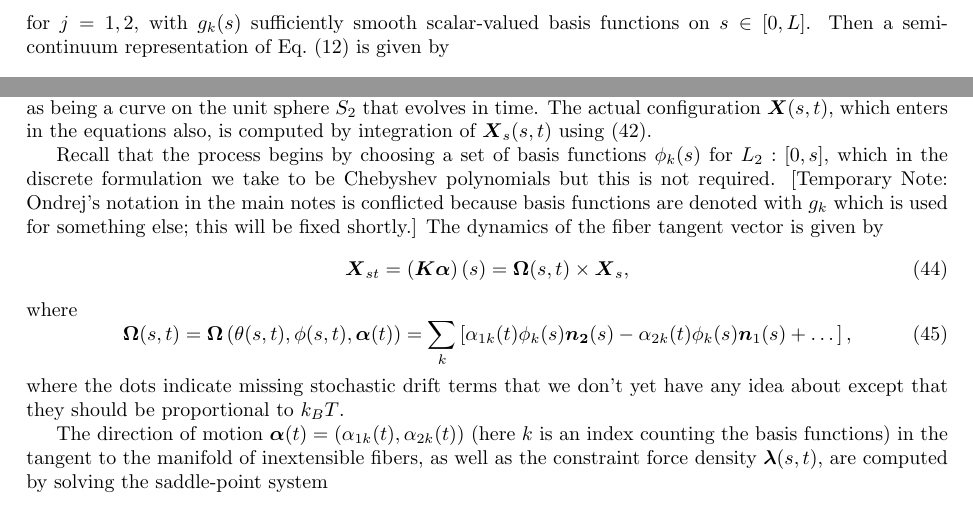
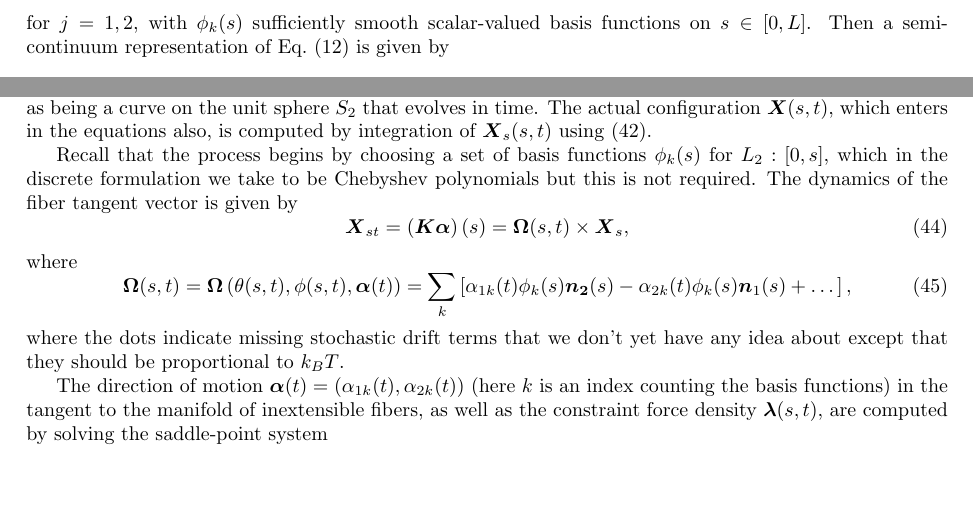
Before and after one commit to stochasticHydroTools/SlenderBody, a LaTeX document (DOC/LocalSBTCheb.tex, which reads DOC/SBTTheory.tex): two parts of pages 4 and 7 of 17, joined at a grey line, cut so that both start at the same text, the shorter picture padded with empty space. The pictures show the PDF file DOC/LocalSBTCheb.pdf that the author committed with the source.

Commit message:
Fixing L2 weak notation

```diff
--- a/DOC/SBTTheory.tex
+++ b/DOC/SBTTheory.tex
@@ -120,12 +120,12 @@ While the pointwise formulation is useful to show equivalence with Tornberg and
 We begin by writing the unknown functions $g_1$ and $g_2$ in terms of basis functions for $L^2:[0,L]$,
 \begin{equation}
 \label{eq:basis}
-g_j(s) = \sum_k \alpha_{jk} g_k(s)
+g_j(s) = \sum_k \alpha_{jk} \phi_k(s)
 \end{equation}
-for $j=1, 2$, with $g_k(s)$ sufficiently smooth scalar-valued basis functions on $s \in [0,L]$. Then a semi-continuum representation of Eq.\ \eqref{eq:defk} is given by
+for $j=1, 2$, with $\phi_k(s)$ sufficiently smooth scalar-valued basis functions on $s \in [0,L]$. Then a semi-continuum representation of Eq.\ \eqref{eq:defk} is given by
 \begin{equation}
 \label{eq:du}
-   \bm{u}(s)=\frac{\partial \bm{X}}{\partial t}(s) =\bm{U} + \int_0^s \sum_{j=1}^2\sum_k \alpha_{jk} g_k(s') \bm{n}_j(s') \, ds':=(\bm{K}\bm{\alpha})(s),
+   \bm{u}(s)=\frac{\partial \bm{X}}{\partial t}(s) =\bm{U} + \int_0^s \sum_{j=1}^2\sum_k \alpha_{jk} \phi_k(s') \bm{n}_j(s') \, ds':=(\bm{K}\bm{\alpha})(s),
 \end{equation}
 where as before $\bm{U}$ is a constant translation and $\bm{\alpha}=(\alpha_{jk},\bm{U})$. We will use a collocation discretization of Eq.\ \eqref{eq:du}, so that the dynamical equation is
 \begin{equation}
@@ -137,12 +137,12 @@ Note that Galerkin approaches are also possible.
 The dynamical equation, Eq.\ \eqref{eq:veleq}, is supplemented by enforcing Eq.\ \eqref{eq:noworkcont} in an $L^2$ weak sense. We begin by substituting the representation of $g_j$ in Eq.\ \eqref{eq:basis} into the power equation, Eq.\ \eqref{eq:15}, to obtain
 \begin{equation}
 \label{eq:26}
-\mathcal{P} = \langle\bm{K}\bm{\alpha},\bm{\lambda}\rangle=\bm{U} \cdot \int_0^L \bm{\lambda}(s) \, ds + \int_0^L \left(\int_0^{s'} \sum_{j=1}^2\sum_{k} \alpha_{jk} g_k(s) \bm{n}_j(s) \, ds\right)\cdot \bm{\lambda}(s') \, ds' =\langle \bm{\alpha},\bm{K}^*\bm{\lambda}\rangle =0.
+\mathcal{P} = \langle\bm{K}\bm{\alpha},\bm{\lambda}\rangle=\bm{U} \cdot \int_0^L \bm{\lambda}(s) \, ds + \int_0^L \left(\int_0^{s'} \sum_{j=1}^2\sum_{k} \alpha_{jk} \phi_k(s) \bm{n}_j(s) \, ds\right)\cdot \bm{\lambda}(s') \, ds' =\langle \bm{\alpha},\bm{K}^*\bm{\lambda}\rangle =0.
 \end{equation}
 We therefore have an $L^2$ weak formulation of the no work constraint in Eq.\ \eqref{eq:noworkcont}. In order for Eq.\ \eqref{eq:26} to hold for all $\bm{\alpha}$, we must have that
 \begin{equation}
 \label{eq:noworkcontL2}
-\bm{K}^* \bm{\lambda}:=\begin{pmatrix} \int_0^L \left(\int_0^{s'} g_k(s) \bm{n}_1(s) \, ds\right)\cdot \bm{\lambda}(s') \, ds'\\[2 pt] \int_0^L \left(\int_0^{s'} g_k(s) \bm{n}_2(s) \, ds\right)\cdot \bm{\lambda}(s') \, ds'\\[2 pt] \int_0^L \bm{\lambda}(s') ds' \end{pmatrix} = \begin{pmatrix} 0 \\[2 pt] 0\\[2 pt] \bm{0}\end{pmatrix}.
+\bm{K}^* \bm{\lambda}:=\begin{pmatrix} \int_0^L \left(\int_0^{s'} \phi_k(s) \bm{n}_1(s) \, ds\right)\cdot \bm{\lambda}(s') \, ds'\\[2 pt] \int_0^L \left(\int_0^{s'} \phi_k(s) \bm{n}_2(s) \, ds\right)\cdot \bm{\lambda}(s') \, ds'\\[2 pt] \int_0^L \bm{\lambda}(s') ds' \end{pmatrix} = \begin{pmatrix} 0 \\[2 pt] 0\\[2 pt] \bm{0}\end{pmatrix}.
 \end{equation}
 
 A saddle-point system can now be written for $\bm{\lambda}$ and $\bm{\alpha}$ by combining Eqs.\ \eqref{eq:veleq} and \eqref{eq:noworkcontL2},
@@ -295,7 +295,7 @@ Let us summarize the equations of motion in the $L_2$ weak form, which appears t
 
 In order to avoid constraints, we will write here the evolution for the unit tangent vector along the fiber $\V{X}_s(\theta(s,t),\phi(s,t)) = \left( \cos{\theta} \cos{\phi},\, \sin{\theta} \cos{\phi},\,  \sin{\phi} \right)$ instead of $\V{X}$, but the inextensibility constraint will be implicit in the dynamical equations which arise from enforcing it with a tension Lagrange multiplier. Recall that we can complete $\V{X}_s$ to an orthonormal triad with the two orthogonal vectors $\V{n}_1(s)$ and $\V{n}_2(s)$ given in \eqref{eq:nangles}. While one could use the spherical angles $\theta(s,t)$ and $\phi(s,t)$ to describe the configuration this poses a problem at special points (e.g., the North pole) and is not very natural, so we instead think of $\V{X}_s(s,t)$ as being a curve on the unit sphere $S_2$ that evolves in time. The actual configuration $\V{X}(s,t)$, which enters in the equations also, is computed by integration of $\V{X}_s(s,t)$ using \eqref{eq:XfromXs}.
 
-Recall that the process begins by choosing a set of basis functions $\phi_k(s)$ for $L_2:[0,s]$, which in the discrete formulation we take to be Chebyshev polynomials but this is not required. [Temporary Note: Ondrej's notation in the main notes is conflicted because basis functions are denoted with $g_k$ which is used for something else; this will be fixed shortly.] The dynamics of the fiber tangent vector is given by
+Recall that the process begins by choosing a set of basis functions $\phi_k(s)$ for $L_2:[0,s]$, which in the discrete formulation we take to be Chebyshev polynomials but this is not required. The dynamics of the fiber tangent vector is given by
 \begin{equation}
 \label{eq:Xsupdate_fluct}
 \V{X}_{st} = \left( \M{K} \V{\alpha}\right)(s) = \V{\Omega}(s,t) \times \V{X}_s,
```
Also changed, not shown: DOC/LocalSBTCheb.pdf, DOC/SBTTheory.tex (6 more changed lines).
